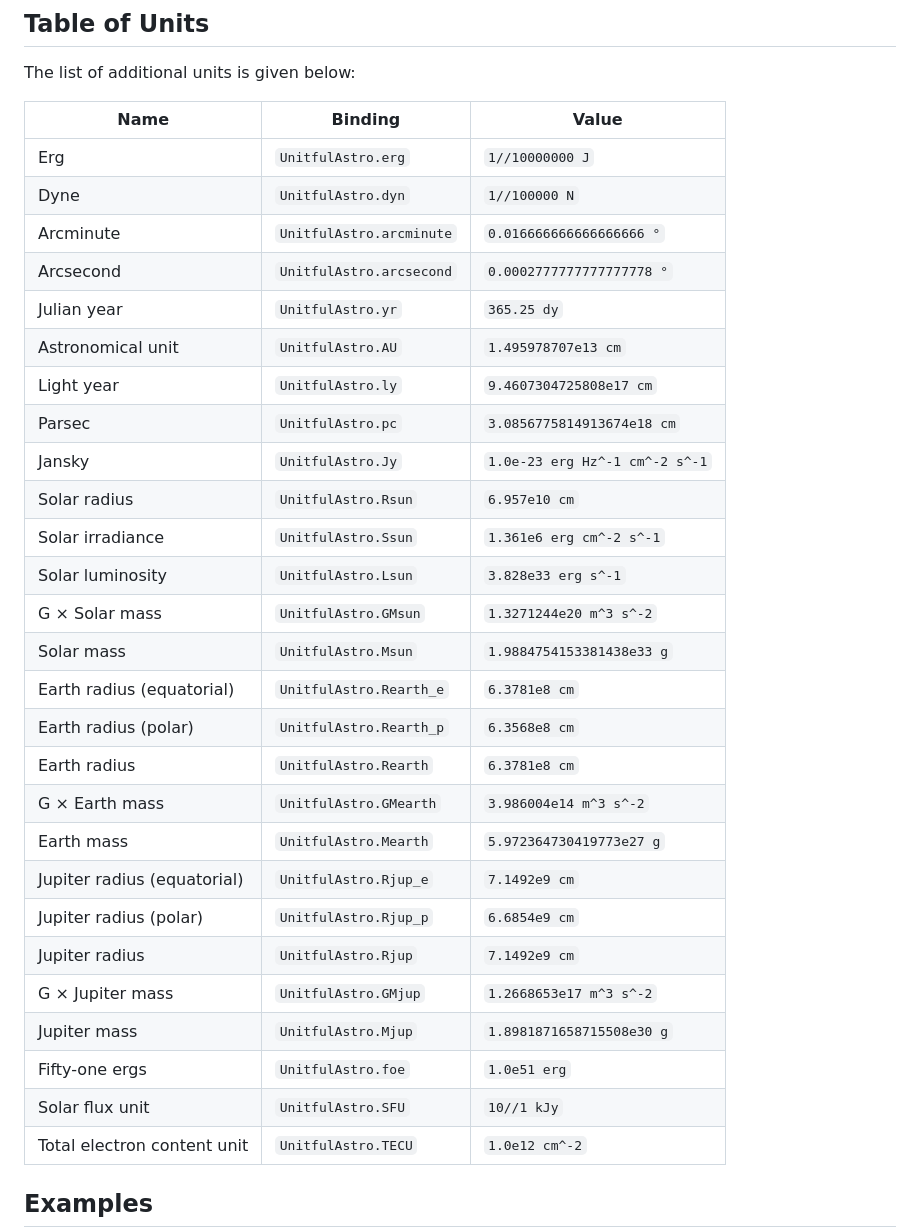
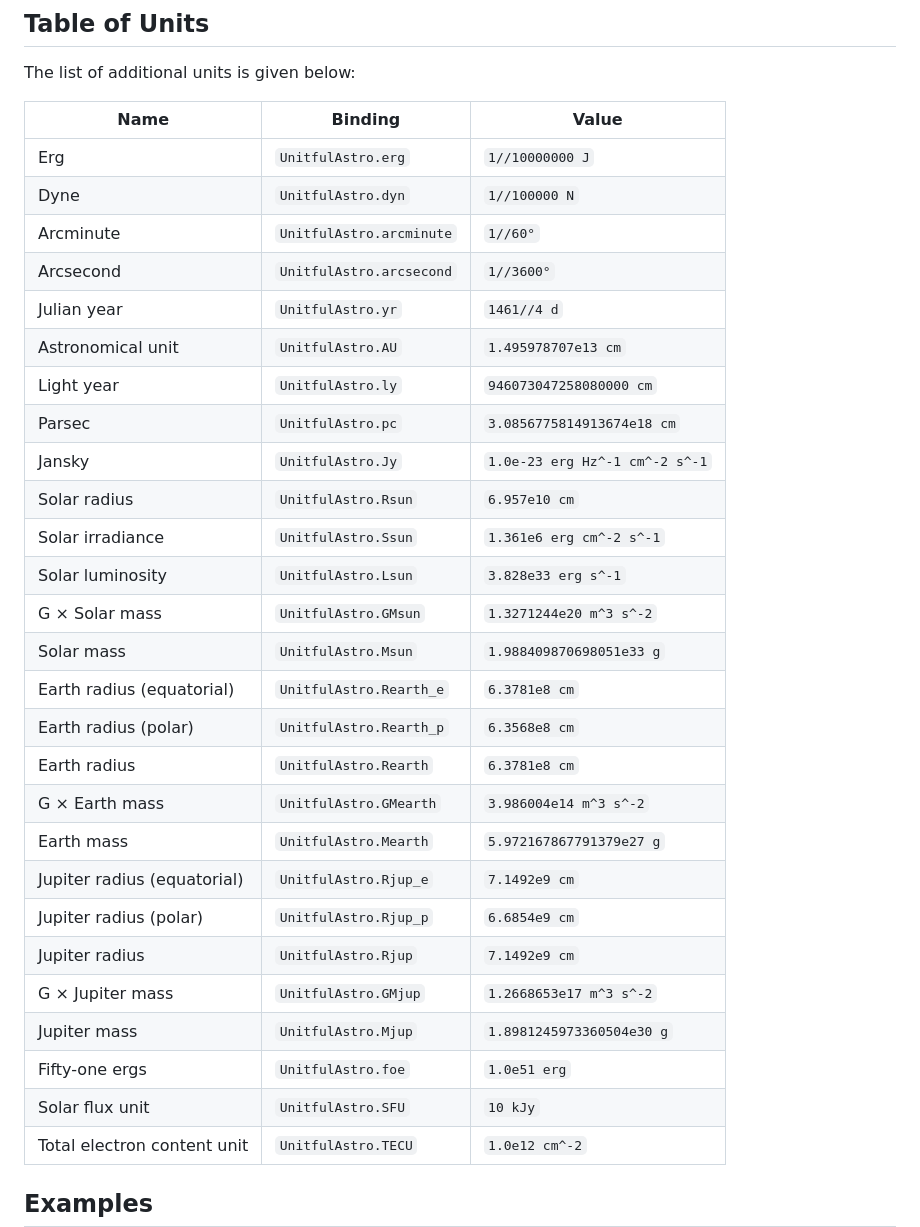
Before and after one commit to JuliaAstro/UnitfulAstro.jl, a Markdown page: docs/src/index.md, the part around the change. Rendered like a GitHub page.

Commit message:
Regenerate unit table in docs/index.md

```diff
--- a/docs/src/index.md
+++ b/docs/src/index.md
@@ -11,30 +11,30 @@ The list of additional units is given below:
 |-----------------------------|--------------------------|--------------------------------|
 |                         Erg |       `UnitfulAstro.erg` |                `1//10000000 J` |
 |                        Dyne |       `UnitfulAstro.dyn` |                  `1//100000 N` |
-|                   Arcminute | `UnitfulAstro.arcminute` |       `0.016666666666666666 °` |
-|                   Arcsecond | `UnitfulAstro.arcsecond` |      `0.0002777777777777778 °` |
-|                 Julian year |        `UnitfulAstro.yr` |                    `365.25 dy` |
+|                   Arcminute | `UnitfulAstro.arcminute` |                       `1//60°` |
+|                   Arcsecond | `UnitfulAstro.arcsecond` |                     `1//3600°` |
+|                 Julian year |        `UnitfulAstro.yr` |                    `1461//4 d` |
 |           Astronomical unit |        `UnitfulAstro.AU` |            `1.495978707e13 cm` |
-|                  Light year |        `UnitfulAstro.ly` |        `9.4607304725808e17 cm` |
+|                  Light year |        `UnitfulAstro.ly` |        `946073047258080000 cm` |
 |                      Parsec |        `UnitfulAstro.pc` |     `3.0856775814913674e18 cm` |
 |                      Jansky |        `UnitfulAstro.Jy` | `1.0e-23 erg Hz^-1 cm^-2 s^-1` |
 |                Solar radius |      `UnitfulAstro.Rsun` |                  `6.957e10 cm` |
 |            Solar irradiance |      `UnitfulAstro.Ssun` |       `1.361e6 erg cm^-2 s^-1` |
 |            Solar luminosity |      `UnitfulAstro.Lsun` |            `3.828e33 erg s^-1` |
 |              G × Solar mass |     `UnitfulAstro.GMsun` |        `1.3271244e20 m^3 s^-2` |
-|                  Solar mass |      `UnitfulAstro.Msun` |      `1.9884754153381438e33 g` |
+|                  Solar mass |      `UnitfulAstro.Msun` |       `1.988409870698051e33 g` |
 |   Earth radius (equatorial) |  `UnitfulAstro.Rearth_e` |                  `6.3781e8 cm` |
 |        Earth radius (polar) |  `UnitfulAstro.Rearth_p` |                  `6.3568e8 cm` |
 |                Earth radius |    `UnitfulAstro.Rearth` |                  `6.3781e8 cm` |
 |              G × Earth mass |   `UnitfulAstro.GMearth` |         `3.986004e14 m^3 s^-2` |
-|                  Earth mass |    `UnitfulAstro.Mearth` |       `5.972364730419773e27 g` |
+|                  Earth mass |    `UnitfulAstro.Mearth` |       `5.972167867791379e27 g` |
 | Jupiter radius (equatorial) |    `UnitfulAstro.Rjup_e` |                  `7.1492e9 cm` |
 |      Jupiter radius (polar) |    `UnitfulAstro.Rjup_p` |                  `6.6854e9 cm` |
 |              Jupiter radius |      `UnitfulAstro.Rjup` |                  `7.1492e9 cm` |
 |            G × Jupiter mass |     `UnitfulAstro.GMjup` |        `1.2668653e17 m^3 s^-2` |
-|                Jupiter mass |      `UnitfulAstro.Mjup` |      `1.8981871658715508e30 g` |
+|                Jupiter mass |      `UnitfulAstro.Mjup` |      `1.8981245973360504e30 g` |
 |              Fifty-one ergs |       `UnitfulAstro.foe` |                   `1.0e51 erg` |
-|             Solar flux unit |       `UnitfulAstro.SFU` |                    `10//1 kJy` |
+|             Solar flux unit |       `UnitfulAstro.SFU` |                       `10 kJy` |
 | Total electron content unit |      `UnitfulAstro.TECU` |                 `1.0e12 cm^-2` |
 
 ## Examples
```
